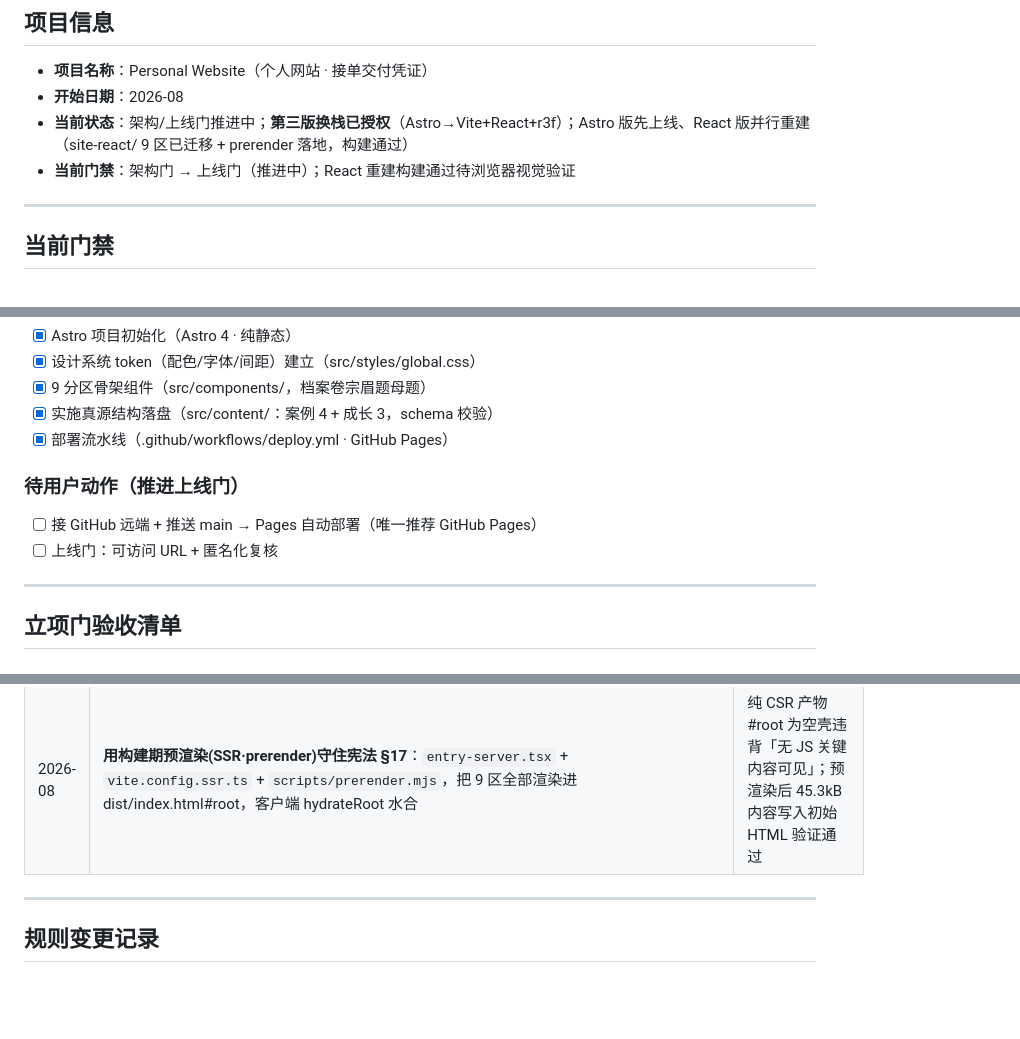
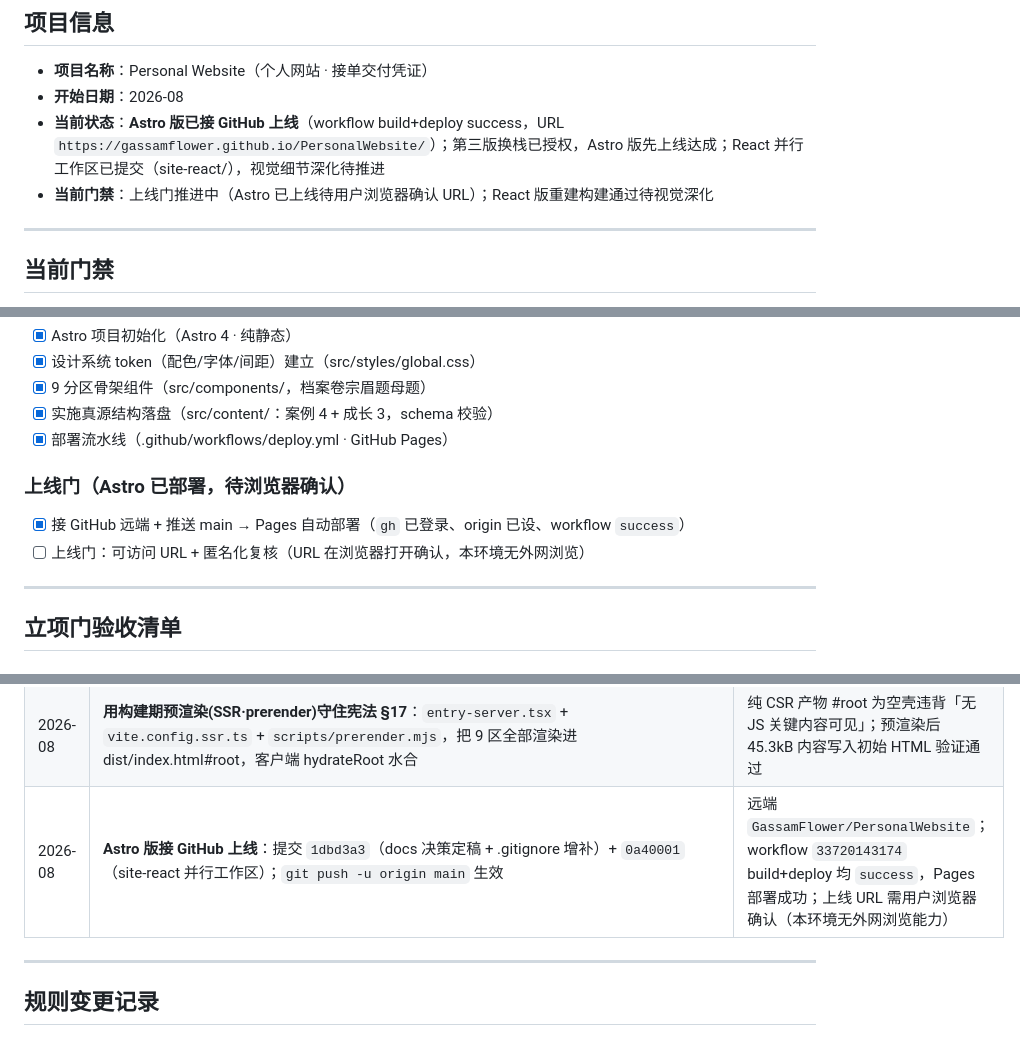
Before and after one commit to GassamFlower/PersonalWebsite, a Markdown page: PROJECT_STATUS.md, 3 parts joined by grey strips. Drawn GitHub-style; blank space fills up the shorter version.

Commit message:
docs: 记录 Astro 版上线进展 + 上线门核对

```diff
--- a/PROJECT_STATUS.md
+++ b/PROJECT_STATUS.md
@@ -9,8 +9,8 @@
 
 - **项目名称**：Personal Website（个人网站 · 接单交付凭证）
 - **开始日期**：2026-08
-- **当前状态**：架构/上线门推进中；**第三版换栈已授权**（Astro→Vite+React+r3f）；Astro 版先上线、React 版并行重建（site-react/ 9 区已迁移 + prerender 落地，构建通过）
-- **当前门禁**：架构门 → 上线门（推进中）；React 重建构建通过待浏览器视觉验证
+- **当前状态**：**Astro 版已接 GitHub 上线**（workflow build+deploy success，URL `https://gassamflower.github.io/PersonalWebsite/`）；第三版换栈已授权，Astro 版先上线达成；React 并行工作区已提交（site-react/），视觉细节深化待推进
+- **当前门禁**：上线门推进中（Astro 已上线待用户浏览器确认 URL）；React 版重建构建通过待视觉深化
 
 ---
 
@@ -39,9 +39,9 @@
 - [x] 实施真源结构落盘（src/content/：案例 4 + 成长 3，schema 校验）
 - [x] 部署流水线（.github/workflows/deploy.yml · GitHub Pages）
 
-### 待用户动作（推进上线门）
-- [ ] 接 GitHub 远端 + 推送 main → Pages 自动部署（唯一推荐 GitHub Pages）
-- [ ] 上线门：可访问 URL + 匿名化复核
+### 上线门（Astro 已部署，待浏览器确认）
+- [x] 接 GitHub 远端 + 推送 main → Pages 自动部署（`gh` 已登录、origin 已设、workflow `success`）
+- [ ] 上线门：可访问 URL + 匿名化复核（URL 在浏览器打开确认，本环境无外网浏览）
 
 ---
 
@@ -123,6 +123,7 @@
 | 2026-08 | **第三版换栈授权**：Astro → Vite + React + r3f + CSS Modules；宪法更新 v0.3(§35-40)，docs(g/d/e/c) 更新 | 用户确认四决策：改宪法+docs / CSS Modules+token / brandkit 文档化规范+组件 / 3D 限 Hero 1 处；上线策略采纳「Astro 先上线→React 并行重建→就绪切换」 |
 | 2026-08 | **React 版重建（site-react/）**：9 区全部迁移（Hero/Story/Timeline/Cases/CapabilityMap/Growth/Principles/Contact/Footer+SiteNav）；内容仍读根 src/content/（真源），r3f 粒子仅 Hero；CSS Modules + 全局 token | `tsc` + `vite build` 通过；内容 md 已进 bundle（工程用车助手 / 2026-08 验证在） |
 | 2026-08 | **用构建期预渲染(SSR·prerender)守住宪法 §17**：`entry-server.tsx` + `vite.config.ssr.ts` + `scripts/prerender.mjs`，把 9 区全部渲染进 dist/index.html#root，客户端 hydrateRoot 水合 | 纯 CSR 产物 #root 为空壳违背「无 JS 关键内容可见」；预渲染后 45.3kB 内容写入初始 HTML 验证通过 |
+| 2026-08 | **Astro 版接 GitHub 上线**：提交 `1dbd3a3`（docs 决策定稿 + .gitignore 增补）+ `0a40001`（site-react 并行工作区）；`git push -u origin main` 生效 | 远端 `GassamFlower/PersonalWebsite`；workflow `33720143174` build+deploy 均 `success`，Pages 部署成功；上线 URL 需用户浏览器确认（本环境无外网浏览能力） |
 
 ---
 
```
